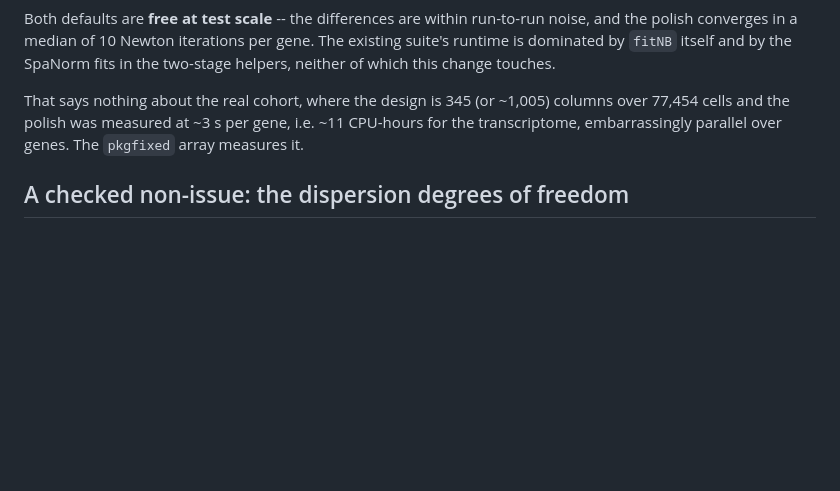
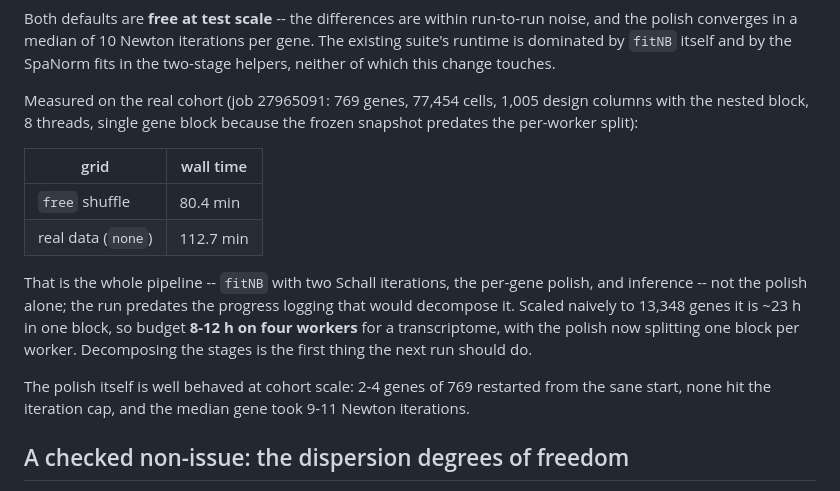
Before and after one commit to BhuvaLab/spiDE, a Markdown page: design/specs/2026-09-04-nested-intercept-and-convergence-design.md, the part around the change. Drawn GitHub-style; blank space fills up the shorter version.

Commit message:
spec: real-cohort timings from the validation run
Co-Authored-By: Claude Opus 5 (1M context) <noreply@anthropic.com>

```diff
--- a/design/specs/2026-09-04-nested-intercept-and-convergence-design.md
+++ b/design/specs/2026-09-04-nested-intercept-and-convergence-design.md
@@ -236,10 +236,25 @@ noise, and the polish converges in a median of 10 Newton iterations per gene.
 The existing suite's runtime is dominated by `fitNB` itself and by the SpaNorm
 fits in the two-stage helpers, neither of which this change touches.
 
-That says nothing about the real cohort, where the design is 345 (or ~1,005)
-columns over 77,454 cells and the polish was measured at ~3 s per gene, i.e.
-~11 CPU-hours for the transcriptome, embarrassingly parallel over genes. The
-`pkgfixed` array measures it.
+Measured on the real cohort (job 27965091: 769 genes, 77,454 cells, 1,005
+design columns with the nested block, 8 threads, single gene block because the
+frozen snapshot predates the per-worker split):
+
+| grid | wall time |
+|---|---|
+| `free` shuffle | 80.4 min |
+| real data (`none`) | 112.7 min |
+
+That is the whole pipeline -- `fitNB` with two Schall iterations, the per-gene
+polish, and inference -- not the polish alone; the run predates the progress
+logging that would decompose it. Scaled naively to 13,348 genes it is ~23 h in
+one block, so budget **8-12 h on four workers** for a transcriptome, with the
+polish now splitting one block per worker. Decomposing the stages is the first
+thing the next run should do.
+
+The polish itself is well behaved at cohort scale: 2-4 genes of 769 restarted
+from the sane start, none hit the iteration cap, and the median gene took 9-11
+Newton iterations.
 
 ## A checked non-issue: the dispersion degrees of freedom
 
```
